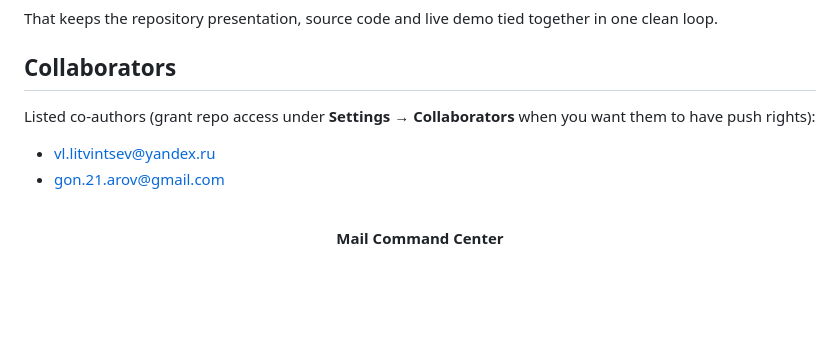
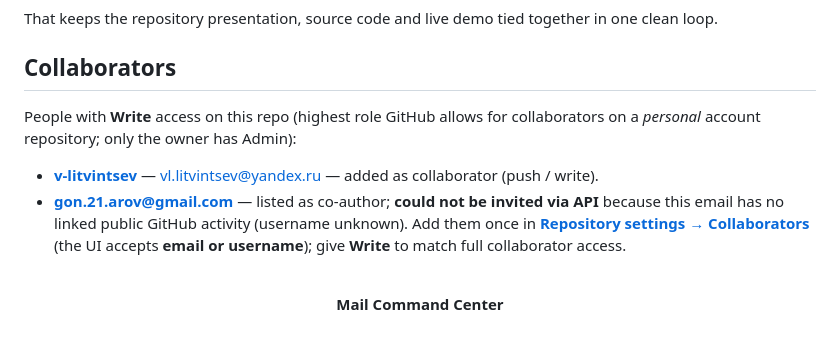
Before and after one commit to napannich/mail-command-center, a Markdown page: README.md, the part around the change. GitHub-like rendering; blank space fills up the shorter version.

Commit message:
docs(readme): document collaborator access and invite status
Made-with: Cursor

```diff
--- a/README.md
+++ b/README.md
@@ -168,10 +168,10 @@ That keeps the repository presentation, source code and live demo tied together
 
 ## Collaborators
 
-Listed co-authors (grant repo access under **Settings → Collaborators** when you want them to have push rights):
+People with **Write** access on this repo (highest role GitHub allows for collaborators on a *personal* account repository; only the owner has Admin):
 
-- [vl.litvintsev@yandex.ru](mailto:vl.litvintsev@yandex.ru)
-- [gon.21.arov@gmail.com](mailto:gon.21.arov@gmail.com)
+- **[v-litvintsev](https://github.com/v-litvintsev)** — [vl.litvintsev@yandex.ru](mailto:vl.litvintsev@yandex.ru) — added as collaborator (push / write).
+- **[gon.21.arov@gmail.com](mailto:gon.21.arov@gmail.com)** — listed as co-author; **could not be invited via API** because this email has no linked public GitHub activity (username unknown). Add them once in [**Repository settings → Collaborators**](https://github.com/napannich/mail-command-center/settings/access) (the UI accepts **email or username**); give **Write** to match full collaborator access.
 
 <div align="center">
 
```
